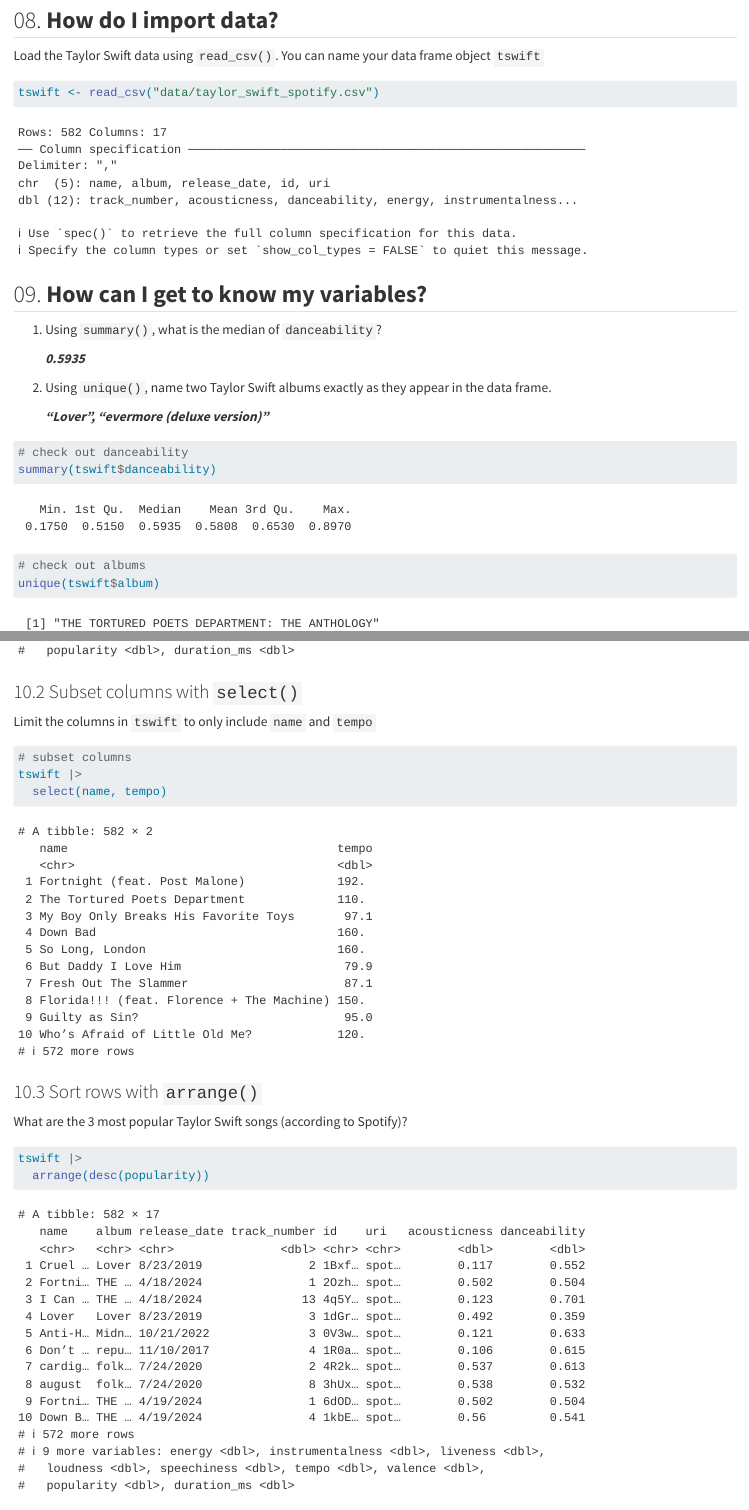
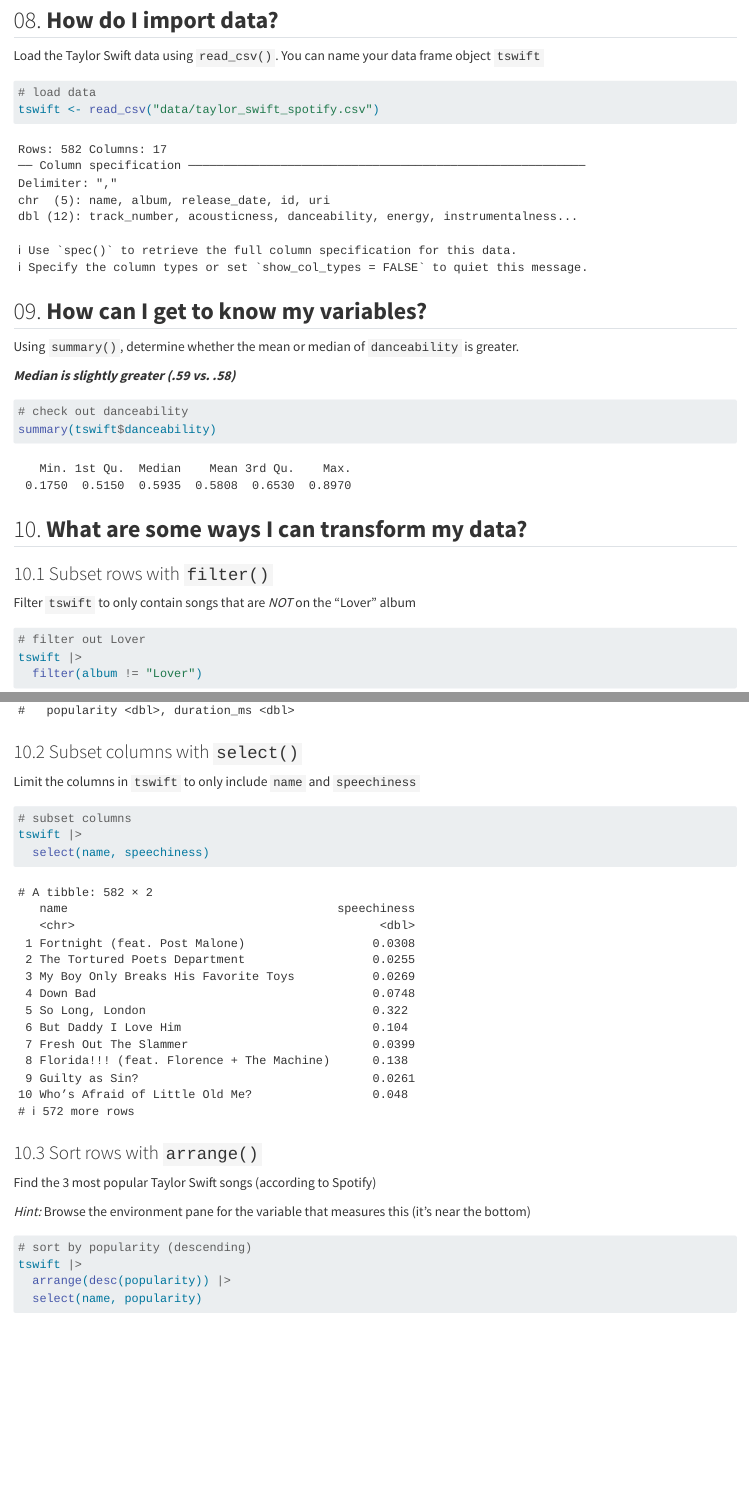
Before and after one commit to mccallpitcher/LearnR-Part1, a Quarto document (01_inclass_solutions.qmd): the page in a window 1100 px wide, from 920 px down, and a second part further down, joined at a grey line. Rendered offline with R 4.5, knitr and Pandoc in place of Quarto, with nearby package versions.

Commit message:
Add files via upload

````diff
--- a/01_inclass_solutions.qmd
+++ b/01_inclass_solutions.qmd
@@ -37,25 +37,19 @@ my_age
 Load the Taylor Swift data using `read_csv()`. You can name your data frame object `tswift`
 
 ```{r}
+# load data
 tswift <- read_csv("data/taylor_swift_spotify.csv")
 ```
 
 ## 09. **How can I get to know my variables?**
 
-1.  Using `summary()`, what is the median of `danceability`?
+Using `summary()`, determine whether the mean or median of `danceability` is greater.
 
-    ***0.5935***
-
-2.  Using `unique()`, name two Taylor Swift albums exactly as they appear in the data frame.
-
-    ***"Lover", "evermore (deluxe version)"***
+***Median is slightly greater (.59 vs. .58)***
 
 ```{r}
 # check out danceability
 summary(tswift$danceability)
-
-# check out albums
-unique(tswift$album)
 ```
 
 ## 10. **What are some ways I can transform my data?**
@@ -72,21 +66,25 @@ tswift |>
 
 ### 10.2 Subset columns with `select()`
 
-Limit the columns in `tswift` to only include `name` and `tempo`
+Limit the columns in `tswift` to only include `name` and `speechiness`
 
 ```{r}
 # subset columns
 tswift |>
-  select(name, tempo)
+  select(name, speechiness)
 ```
 
 ### 10.3 Sort rows with `arrange()`
 
-What are the 3 most popular Taylor Swift songs (according to Spotify)?
+Find the 3 most popular Taylor Swift songs (according to Spotify)
+
+*Hint:* Browse the environment pane for the variable that measures this (it's near the bottom)
 
 ```{r}
+# sort by popularity (descending)
 tswift |>
-  arrange(desc(popularity))
+  arrange(desc(popularity)) |>
+  select(name, popularity)
 ```
 
 ### 10.4 Create new variables with `mutate()`
````
Also changed, not shown: 01_inclass_exercises.qmd (+5 -5 lines), 02_extra_exercises.qmd (+5 -3 lines), 02_extra_solutions.qmd (+5 -3 lines), 01_inclass_solutions.qmd (1 more changed lines).
